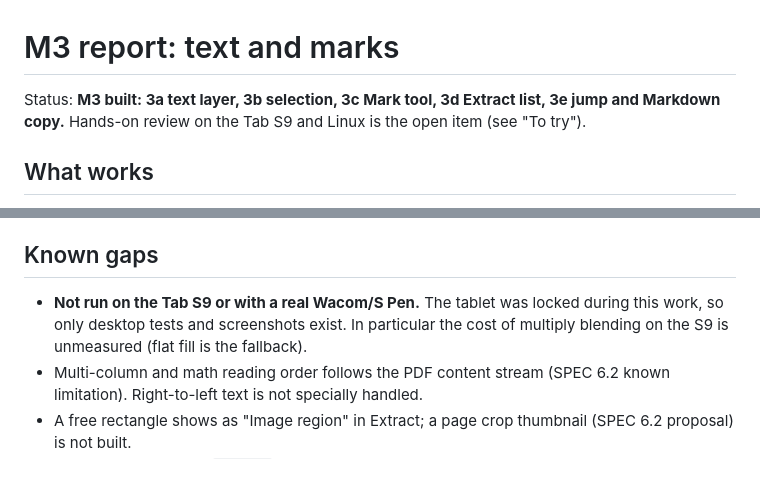
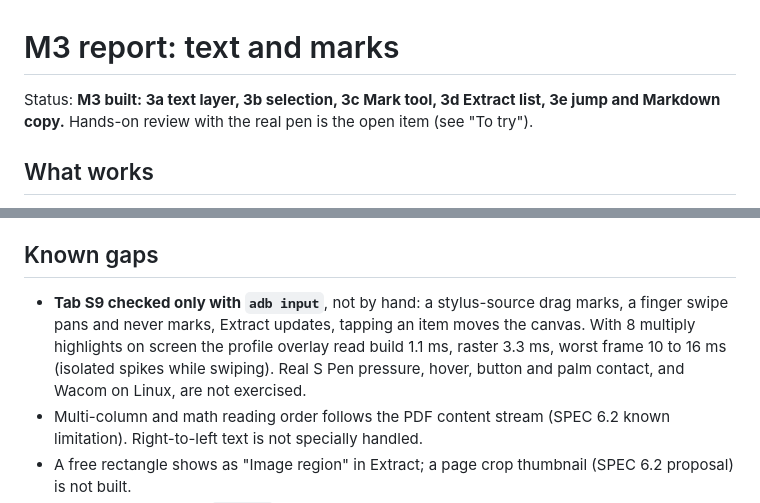
Before and after one commit to ritvijsrivastava/aether, a Markdown page: docs/m3.md, 2 parts joined by grey strips. GitHub-like rendering; blank space fills up the shorter version.

Commit message:
M3: record Tab S9 check in the report

```diff
--- a/docs/m3.md
+++ b/docs/m3.md
@@ -1,6 +1,6 @@
 # M3 report: text and marks
 
-Status: **M3 built: 3a text layer, 3b selection, 3c Mark tool, 3d Extract list, 3e jump and Markdown copy.** Hands-on review on the Tab S9 and Linux is the open item (see "To try").
+Status: **M3 built: 3a text layer, 3b selection, 3c Mark tool, 3d Extract list, 3e jump and Markdown copy.** Hands-on review with the real pen is the open item (see "To try").
 
 ## What works
 
@@ -25,7 +25,7 @@ Status: **M3 built: 3a text layer, 3b selection, 3c Mark tool, 3d Extract list,
 
 ## Known gaps
 
-- **Not run on the Tab S9 or with a real Wacom/S Pen.** The tablet was locked during this work, so only desktop tests and screenshots exist. In particular the cost of multiply blending on the S9 is unmeasured (flat fill is the fallback).
+- **Tab S9 checked only with `adb input`**, not by hand: a stylus-source drag marks, a finger swipe pans and never marks, Extract updates, tapping an item moves the canvas. With 8 multiply highlights on screen the profile overlay read build 1.1 ms, raster 3.3 ms, worst frame 10 to 16 ms (isolated spikes while swiping). Real S Pen pressure, hover, button and palm contact, and Wacom on Linux, are not exercised.
 - Multi-column and math reading order follows the PDF content stream (SPEC 6.2 known limitation). Right-to-left text is not specially handled.
 - A free rectangle shows as "Image region" in Extract; a page crop thumbnail (SPEC 6.2 proposal) is not built.
 - Pages with a nonzero `/Rotate` use pdfrx's own rotation handling and have no test.
```
